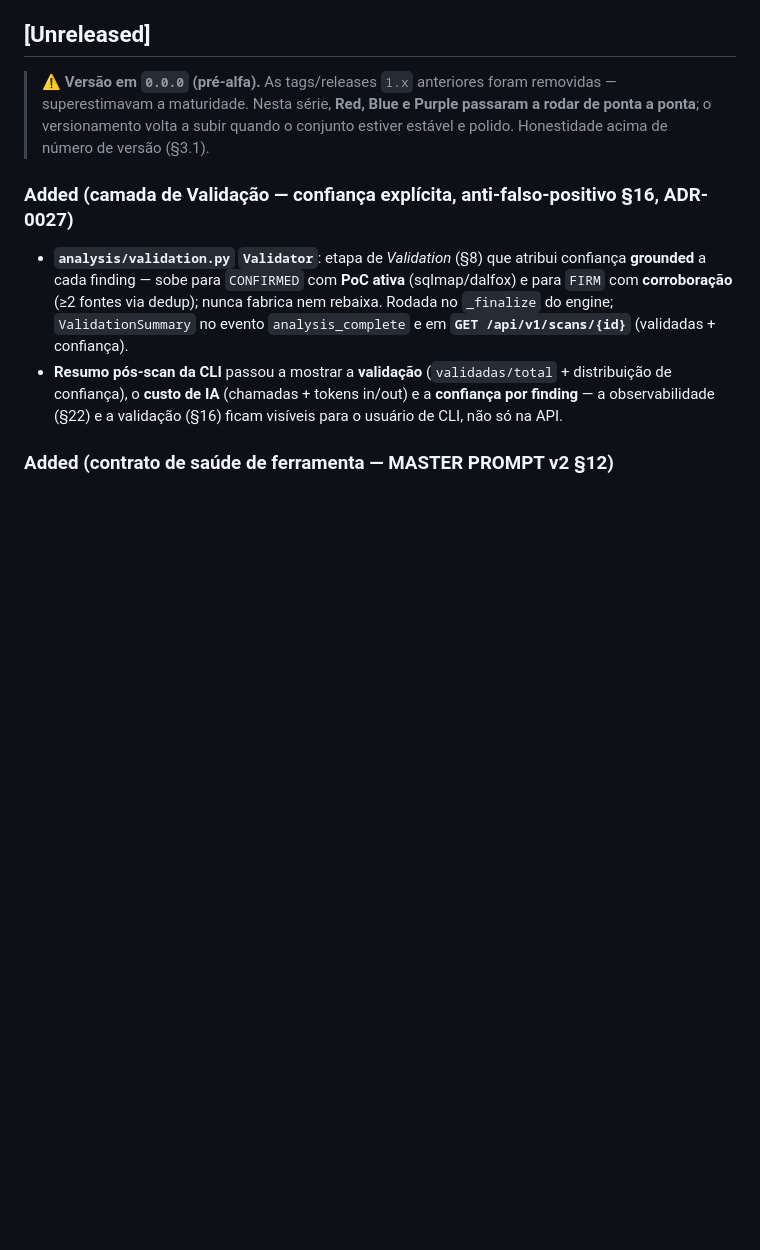
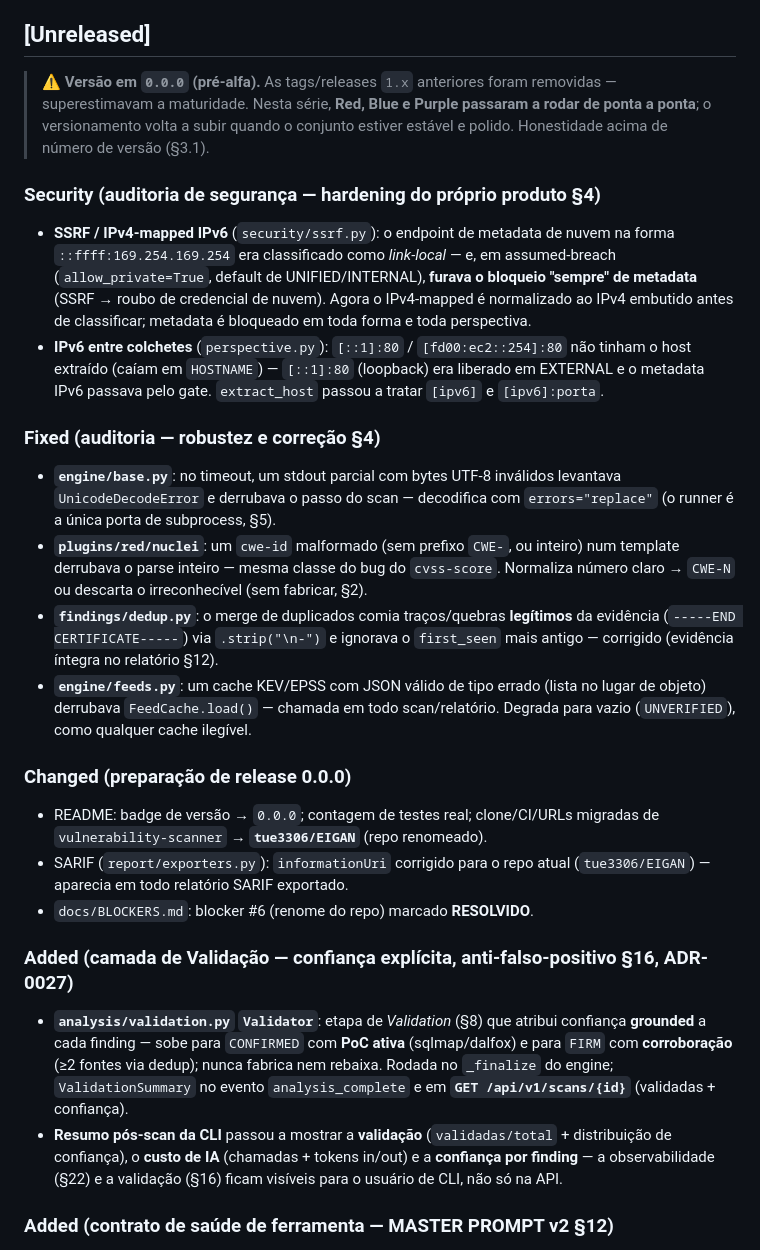
Before and after one commit to tue3306/EIGAN, a Markdown page: CHANGELOG.md, the part around the change. Drawn GitHub-style; blank space fills up the shorter version.

Commit message:
docs(release): CHANGELOG da auditoria de segurança + badge de testes (498)
Registra no CHANGELOG (Keep a Changelog, §16) o trabalho da auditoria desta série:
Security (SSRF IPv4-mapped IPv6, IPv6 entre colchetes), Fixed (timeout decode,
nuclei cwe, dedup evidência/first_seen, feeds cache) e Changed (versão 0.0.0,
URLs → tue3306/EIGAN, SARIF informationUri, blocker #6 resolvido). Badge de testes
do README → 498 (contagem real após as regressões adicionadas).

Co-Authored-By: Claude Opus 4.8 <noreply@anthropic.com>

```diff
--- a/CHANGELOG.md
+++ b/CHANGELOG.md
@@ -11,6 +11,39 @@ projeto adota o [Versionamento Semântico](https://semver.org/lang/pt-BR/).
 > removidas — superestimavam a maturidade. Nesta série, **Red, Blue e Purple
 > passaram a rodar de ponta a ponta**; o versionamento volta a subir quando o
 > conjunto estiver estável e polido. Honestidade acima de número de versão (§3.1).
+
+### Security (auditoria de segurança — hardening do próprio produto §4)
+- **SSRF / IPv4-mapped IPv6** (`security/ssrf.py`): o endpoint de metadata de nuvem
+  na forma `::ffff:169.254.169.254` era classificado como *link-local* — e, em
+  assumed-breach (`allow_private=True`, default de UNIFIED/INTERNAL), **furava o
+  bloqueio "sempre" de metadata** (SSRF → roubo de credencial de nuvem). Agora o
+  IPv4-mapped é normalizado ao IPv4 embutido antes de classificar; metadata é
+  bloqueado em toda forma e toda perspectiva.
+- **IPv6 entre colchetes** (`perspective.py`): `[::1]:80` / `[fd00:ec2::254]:80`
+  não tinham o host extraído (caíam em `HOSTNAME`) — `[::1]:80` (loopback) era
+  liberado em EXTERNAL e o metadata IPv6 passava pelo gate. `extract_host` passou a
+  tratar `[ipv6]` e `[ipv6]:porta`.
+
+### Fixed (auditoria — robustez e correção §4)
+- **`engine/base.py`**: no timeout, um stdout parcial com bytes UTF-8 inválidos
+  levantava `UnicodeDecodeError` e derrubava o passo do scan — decodifica com
+  `errors="replace"` (o runner é a única porta de subprocess, §5).
+- **`plugins/red/nuclei`**: um `cwe-id` malformado (sem prefixo `CWE-`, ou inteiro)
+  num template derrubava o parse inteiro — mesma classe do bug do `cvss-score`.
+  Normaliza número claro → `CWE-N` ou descarta o irreconhecível (sem fabricar, §2).
+- **`findings/dedup.py`**: o merge de duplicados comia traços/quebras **legítimos**
+  da evidência (`-----END CERTIFICATE-----`) via `.strip("\n-")` e ignorava o
+  `first_seen` mais antigo — corrigido (evidência íntegra no relatório §12).
+- **`engine/feeds.py`**: um cache KEV/EPSS com JSON válido de tipo errado (lista no
+  lugar de objeto) derrubava `FeedCache.load()` — chamada em todo scan/relatório.
+  Degrada para vazio (`UNVERIFIED`), como qualquer cache ilegível.
+
+### Changed (preparação de release 0.0.0)
+- README: badge de versão → `0.0.0`; contagem de testes real; clone/CI/URLs
+  migradas de `vulnerability-scanner` → **`tue3306/EIGAN`** (repo renomeado).
+- SARIF (`report/exporters.py`): `informationUri` corrigido para o repo atual
+  (`tue3306/EIGAN`) — aparecia em todo relatório SARIF exportado.
+- `docs/BLOCKERS.md`: blocker #6 (renome do repo) marcado **RESOLVIDO**.
 
 ### Added (camada de Validação — confiança explícita, anti-falso-positivo §16, ADR-0027)
 - **`analysis/validation.py` `Validator`**: etapa de *Validation* (§8) que atribui
```
Also changed, not shown: README.md (+1 -1 lines).
